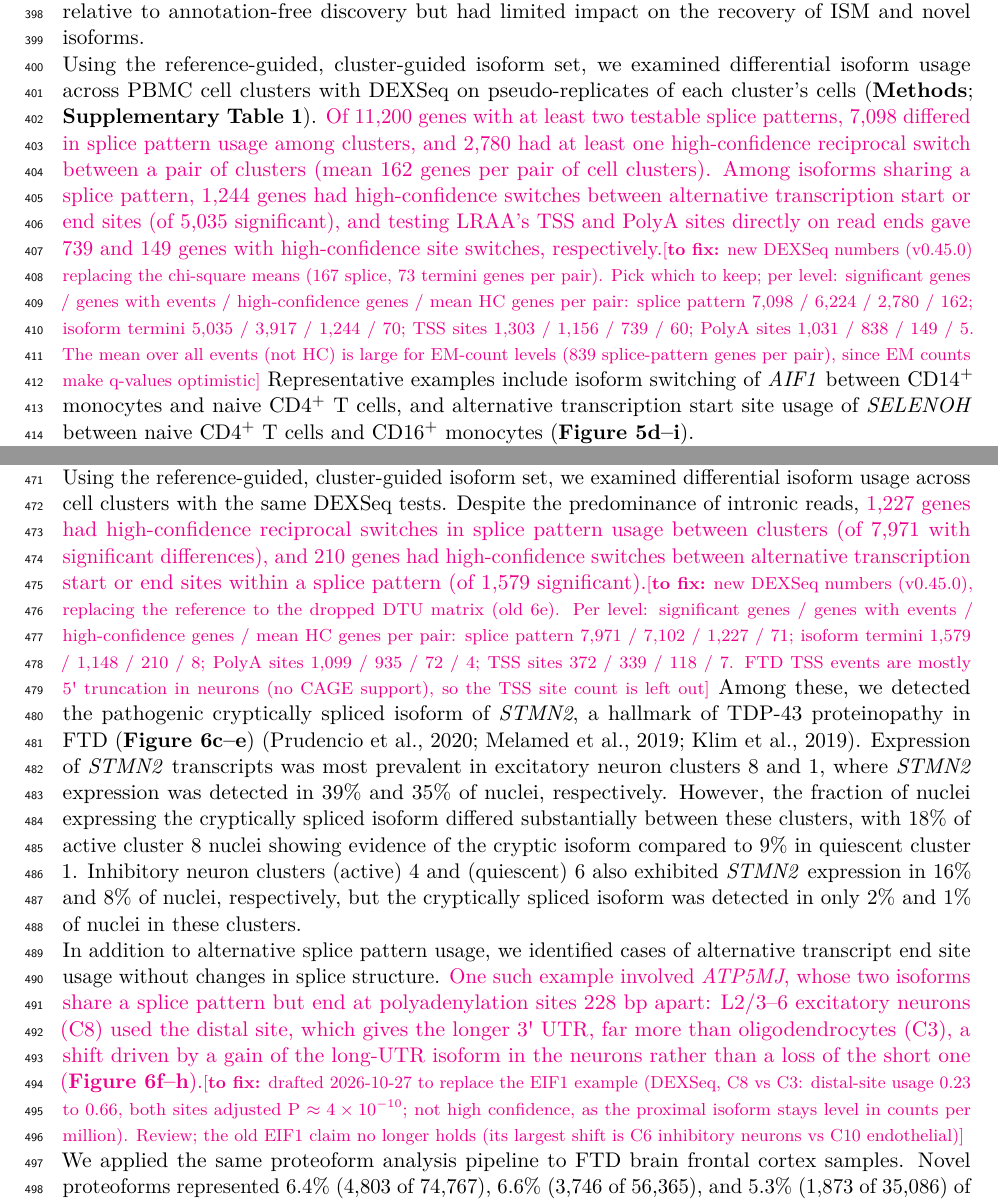
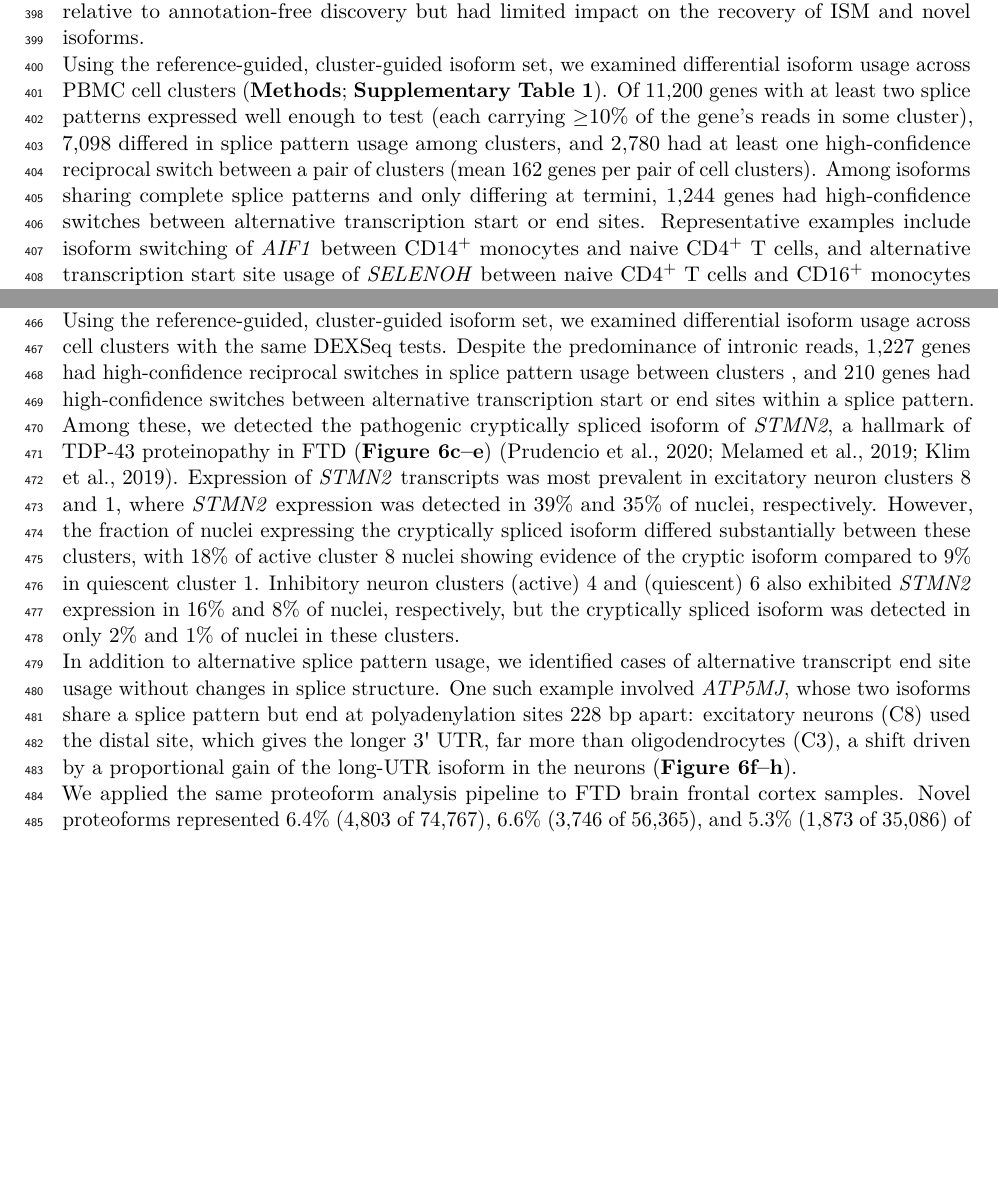
Before and after one commit to MethodsDev/LRAA-paper-LaTeX, a LaTeX document (main.tex, which reads sections/results.tex): two parts of pages 17 and 20 of 60, joined at a grey line, cut so that both start at the same text, the shorter picture padded with empty space. Compiled offline with pdfLaTeX.

Commit message:
Updates from Overleaf

```diff
--- a/sections/results.tex
+++ b/sections/results.tex
@@ -96,7 +94,7 @@ LRAA was run in both annotation-free de novo and reference-guided modes. To ensu
 
 Notably, the cluster-guided phase enabled recovery of isoforms that were present at low fractional abundance in the pseudobulk analysis but became prominent within specific cell clusters. Many such isoforms failed to meet minimum isoform fraction thresholds in the initial phase but exceeded these thresholds when evaluated within cluster-specific contexts; \textbf{Figure~\ref{fig:5}b} shows reference-matching (FSM) examples, each below 0.5\% of its gene over all cells, that only the cluster-guided phase of the de novo workflow recovered. Reference-guided execution increased the number of FSM isoforms relative to annotation-free discovery but had limited impact on the recovery of ISM and novel isoforms.
 
-Using the reference-guided, cluster-guided isoform set, we examined differential isoform usage across PBMC cell clusters with DEXSeq on pseudo-replicates of each cluster's cells (\textbf{Methods}; \textbf{Supplementary Table~1}). \tofix{Of 11,200 genes with at least two testable splice patterns, 7,098 differed in splice pattern usage among clusters, and 2,780 had at least one high-confidence reciprocal switch between a pair of clusters (mean 162 genes per pair of cell clusters). Among isoforms sharing a splice pattern, 1,244 genes had high-confidence switches between alternative transcription start or end sites (of 5,035 significant), and testing LRAA's TSS and PolyA sites directly on read ends gave 739 and 149 genes with high-confidence site switches, respectively.}{new DEXSeq numbers (v0.45.0) replacing the chi-square means (167 splice, 73 termini genes per pair). Pick which to keep; per level: significant genes / genes with events / high-confidence genes / mean HC genes per pair: splice pattern 7,098 / 6,224 / 2,780 / 162; isoform termini 5,035 / 3,917 / 1,244 / 70; TSS sites 1,303 / 1,156 / 739 / 60; PolyA sites 1,031 / 838 / 149 / 5. The mean over all events (not HC) is large for EM-count levels (839 splice-pattern genes per pair), since EM counts make q-values optimistic} Representative examples include isoform switching of \emph{AIF1} between CD14\textsuperscript{+} monocytes and naive CD4\textsuperscript{+} T cells, and alternative transcription start site usage of \emph{SELENOH} between naive CD4\textsuperscript{+} T cells and CD16\textsuperscript{+} monocytes (\textbf{Figure~\ref{fig:5}d--i}).
+Using the reference-guided, cluster-guided isoform set, we examined differential isoform usage across PBMC cell clusters (\textbf{Methods}; \textbf{Supplementary Table~1}). Of 11,200 genes with at least two splice patterns expressed well enough to test (each carrying ≥10\% of the gene's reads in some cluster), 7,098 differed in splice pattern usage among clusters, and 2,780 had at least one high-confidence reciprocal switch between a pair of clusters (mean 162 genes per pair of cell clusters). Among isoforms sharing complete splice patterns and only differing at termini, 1,244 genes had high-confidence switches between alternative transcription start or end sites. Representative examples include isoform switching of \emph{AIF1} between CD14\textsuperscript{+} monocytes and naive CD4\textsuperscript{+} T cells, and alternative transcription start site usage of \emph{SELENOH} between naive CD4\textsuperscript{+} T cells and CD16\textsuperscript{+} monocytes (\textbf{Figure~\ref{fig:5}d--i}).
 
 To further characterize the functional implications of alternative isoform usage, we examined the protein structural differences between the two proteoforms encoded by alternatively used \emph{AIF1} isoforms across PBMC cell types (\textbf{Figure~\ref{fig:5}c}). Structural modeling revealed that AIF1-S encodes a truncated protein containing only a partial EF-hand calcium-binding domain, while AIF1-L encodes the full-length protein with a complete EF-hand domain (\textbf{Figure~\ref{fig:5}c}). Superimposition of the two structures showed extensive overlap, with AIF1-L containing additional structured and unstructured regions that may confer distinct calcium-binding properties and protein-protein interaction capabilities. Both proteoforms matched known reference annotations in GENCODE v47, demonstrating that reference-annotated alternative splicing can generate proteoforms with substantially different structural and potentially functional properties.
 
@@ -120,9 +118,9 @@ Comparison of the initial pseudobulk phase and the cluster-guided phase showed l
 
 Gene-level expression profiles derived from the quantification-only phase were used to identify 14 distinct cell clusters corresponding to major brain cell types, including excitatory and inhibitory neurons, astrocytes, oligodendrocytes, microglia, endothelial cells, and fibroblasts (\textbf{Figure~\ref{fig:6}a,b}). Several of these cell types were further resolved into transcriptionally distinct subpopulations, often differing substantially in the number of expressed genes per nucleus (\textbf{Figure~\ref{fig:6}b}). Pairwise differential expression analysis between paired cell type subpopulations coupled with functional enrichment analysis indicated one subpopulation to be generally more active than the other coupled with stress responses. We refer to these as active or quiescent subpopulations below.
 
-Using the reference-guided, cluster-guided isoform set, we examined differential isoform usage across cell clusters with the same DEXSeq tests. Despite the predominance of intronic reads, \tofix{1,227 genes had high-confidence reciprocal switches in splice pattern usage between clusters (of 7,971 with significant differences), and 210 genes had high-confidence switches between alternative transcription start or end sites within a splice pattern (of 1,579 significant).}{new DEXSeq numbers (v0.45.0), replacing the reference to the dropped DTU matrix (old 6e). Per level: significant genes / genes with events / high-confidence genes / mean HC genes per pair: splice pattern 7,971 / 7,102 / 1,227 / 71; isoform termini 1,579 / 1,148 / 210 / 8; PolyA sites 1,099 / 935 / 72 / 4; TSS sites 372 / 339 / 118 / 7. FTD TSS events are mostly 5\textquotesingle{} truncation in neurons (no CAGE support), so the TSS site count is left out} Among these, we detected the pathogenic cryptically spliced isoform of \emph{STMN2}, a hallmark of TDP-43 proteinopathy in FTD (\textbf{Figure~\ref{fig:6}c--e}) \citep{prudencio2020, melamed2019, klim2019}. Expression of \emph{STMN2} transcripts was most prevalent in excitatory neuron clusters 8 and 1, where \emph{STMN2} expression was detected in 39\% and 35\% of nuclei, respectively. However, the fraction of nuclei expressing the cryptically spliced isoform differed substantially between these clusters, with 18\% of active cluster 8 nuclei showing evidence of the cryptic isoform compared to 9\% in quiescent cluster 1. Inhibitory neuron clusters (active) 4 and (quiescent) 6 also exhibited \emph{STMN2} expression in 16\% and 8\% of nuclei, respectively, but the cryptically spliced isoform was detected in only 2\% and 1\% of nuclei in these clusters.
+Using the reference-guided, cluster-guided isoform set, we examined differential isoform usage across cell clusters with the same DEXSeq tests. Despite the predominance of intronic reads, 1,227 genes had high-confidence reciprocal switches in splice pattern usage between clusters , and 210 genes had high-confidence switches between alternative transcription start or end sites within a splice pattern. Among these, we detected the pathogenic cryptically spliced isoform of \emph{STMN2}, a hallmark of TDP-43 proteinopathy in FTD (\textbf{Figure~\ref{fig:6}c--e}) \citep{prudencio2020, melamed2019, klim2019}. Expression of \emph{STMN2} transcripts was most prevalent in excitatory neuron clusters 8 and 1, where \emph{STMN2} expression was detected in 39\% and 35\% of nuclei, respectively. However, the fraction of nuclei expressing the cryptically spliced isoform differed substantially between these clusters, with 18\% of active cluster 8 nuclei showing evidence of the cryptic isoform compared to 9\% in quiescent cluster 1. Inhibitory neuron clusters (active) 4 and (quiescent) 6 also exhibited \emph{STMN2} expression in 16\% and 8\% of nuclei, respectively, but the cryptically spliced isoform was detected in only 2\% and 1\% of nuclei in these clusters.
 
-In addition to alternative splice pattern usage, we identified cases of alternative transcript end site usage without changes in splice structure. \tofix{One such example involved \emph{ATP5MJ}, whose two isoforms share a splice pattern but end at polyadenylation sites 228 bp apart: L2/3--6 excitatory neurons (C8) used the distal site, which gives the longer 3\textquotesingle{} UTR, far more than oligodendrocytes (C3), a shift driven by a gain of the long-UTR isoform in the neurons rather than a loss of the short one (\textbf{Figure~\ref{fig:6}f--h}).}{drafted 2026-10-27 to replace the EIF1 example (DEXSeq, C8 vs C3: distal-site usage 0.23 to 0.66, both sites adjusted P $\approx 4\times10^{-10}$; not high confidence, as the proximal isoform stays level in counts per million). Review; the old EIF1 claim no longer holds (its largest shift is C6 inhibitory neurons vs C10 endothelial)}
+In addition to alternative splice pattern usage, we identified cases of alternative transcript end site usage without changes in splice structure. One such example involved \emph{ATP5MJ}, whose two isoforms share a splice pattern but end at polyadenylation sites 228 bp apart: excitatory neurons (C8) used the distal site, which gives the longer 3\textquotesingle{} UTR, far more than oligodendrocytes (C3), a shift driven by a proportional gain of the long-UTR isoform in the neurons (\textbf{Figure~\ref{fig:6}f--h}).
 
 We applied the same proteoform analysis pipeline to FTD brain frontal cortex samples. Novel proteoforms represented 6.4\% (4,803 of 74,767), 6.6\% (3,746 of 56,365), and 5.3\% (1,873 of 35,086) of the total proteome at ≥50 AA, ≥100 AA, and ≥200 AA thresholds, respectively (\textbf{Supplementary Figure~\ref{sfig:7}}). Consistent with PBMC samples, novel junctions predominated across all thresholds (67.7-73.7\%), while intron retention contributed 25.5-31.6\%. A combination of both mechanisms accounted for 0.7-0.9\% of novel proteoforms.
 
```
Also changed, not shown: sections/results.tex (6 more changed lines).
